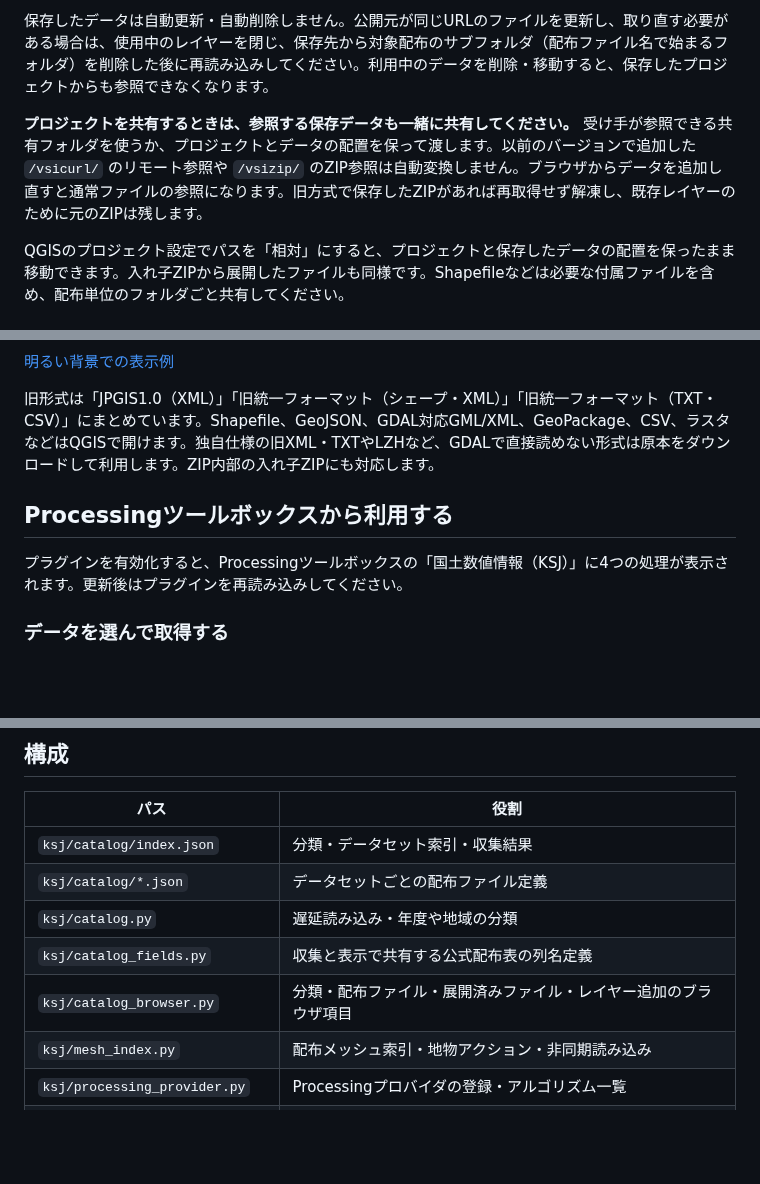
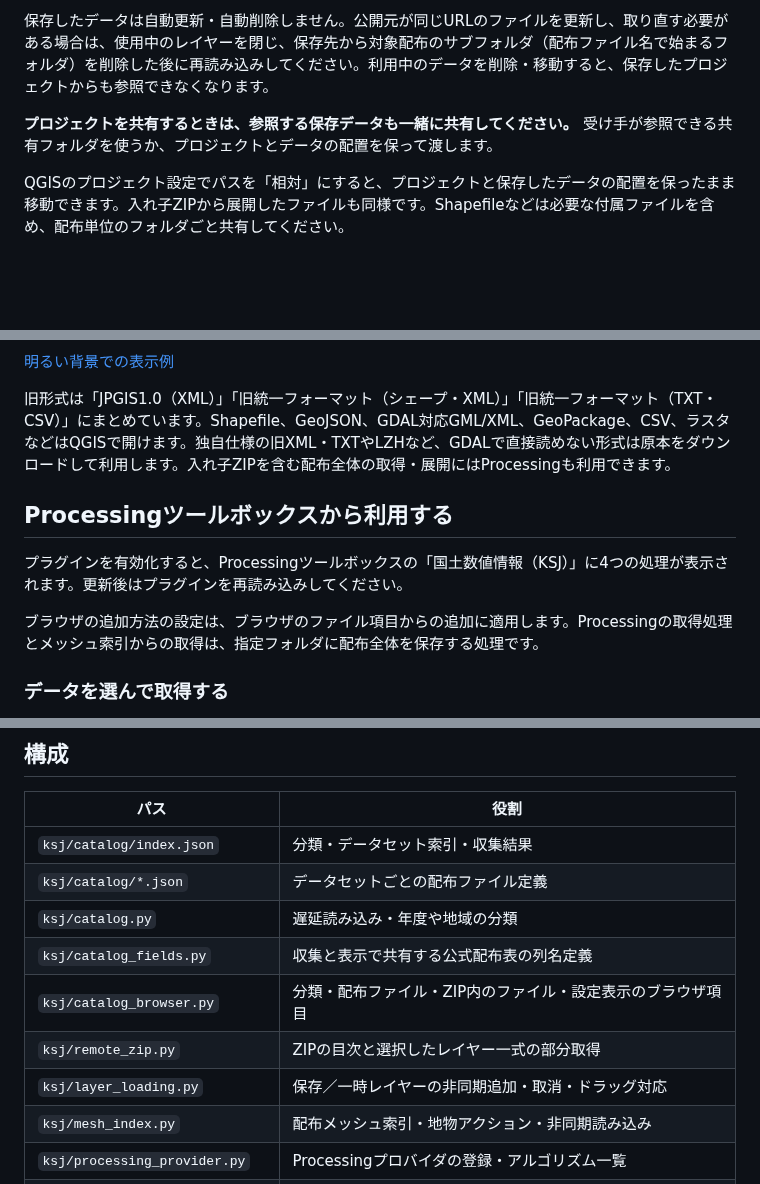
Before and after one commit to MIERUNE/ksj-browser, a Markdown page: README.md, 3 parts joined by grey strips. Drawn GitHub-style; blank space fills up the shorter version.

```diff
--- a/README.md
+++ b/README.md
@@ -28,7 +39,7 @@ Processingツールボックスから、データを検索・取得し、地図
 
 保存したデータは自動更新・自動削除しません。公開元が同じURLのファイルを更新し、取り直す必要がある場合は、使用中のレイヤーを閉じ、保存先から対象配布のサブフォルダ（配布ファイル名で始まるフォルダ）を削除した後に再読み込みしてください。利用中のデータを削除・移動すると、保存したプロジェクトからも参照できなくなります。
 
-**プロジェクトを共有するときは、参照する保存データも一緒に共有してください。** 受け手が参照できる共有フォルダを使うか、プロジェクトとデータの配置を保って渡します。以前のバージョンで追加した `/vsicurl/` のリモート参照や `/vsizip/` のZIP参照は自動変換しません。ブラウザからデータを追加し直すと通常ファイルの参照になります。旧方式で保存したZIPがあれば再取得せず解凍し、既存レイヤーのために元のZIPは残します。
+**プロジェクトを共有するときは、参照する保存データも一緒に共有してください。** 受け手が参照できる共有フォルダを使うか、プロジェクトとデータの配置を保って渡します。
 
 QGISのプロジェクト設定でパスを「相対」にすると、プロジェクトと保存したデータの配置を保ったまま移動できます。入れ子ZIPから展開したファイルも同様です。Shapefileなどは必要な付属ファイルを含め、配布単位のフォルダごと共有してください。
 
@@ -53,11 +64,13 @@ QGISのプロジェクト設定でパスを「相対」にすると、プロジ
 
 [明るい背景での表示例](imgs/browser-panel-light.png)
 
-旧形式は「JPGIS1.0（XML）」「旧統一フォーマット（シェープ・XML）」「旧統一フォーマット（TXT・CSV）」にまとめています。Shapefile、GeoJSON、GDAL対応GML/XML、GeoPackage、CSV、ラスタなどはQGISで開けます。独自仕様の旧XML・TXTやLZHなど、GDALで直接読めない形式は原本をダウンロードして利用します。ZIP内部の入れ子ZIPにも対応します。
+旧形式は「JPGIS1.0（XML）」「旧統一フォーマット（シェープ・XML）」「旧統一フォーマット（TXT・CSV）」にまとめています。Shapefile、GeoJSON、GDAL対応GML/XML、GeoPackage、CSV、ラスタなどはQGISで開けます。独自仕様の旧XML・TXTやLZHなど、GDALで直接読めない形式は原本をダウンロードして利用します。入れ子ZIPを含む配布全体の取得・展開にはProcessingも利用できます。
 
 ## Processingツールボックスから利用する
 
 プラグインを有効化すると、Processingツールボックスの「国土数値情報（KSJ）」に4つの処理が表示されます。更新後はプラグインを再読み込みしてください。
+
+ブラウザの追加方法の設定は、ブラウザのファイル項目からの追加に適用します。Processingの取得処理とメッシュ索引からの取得は、指定フォルダに配布全体を保存する処理です。
 
 ### データを選んで取得する
 
@@ -179,7 +192,9 @@ python3 -m unittest tests.test_update_catalog tests.test_catalog
 | `ksj/catalog/*.json`           | データセットごとの配布ファイル定義                               |
 | `ksj/catalog.py`               | 遅延読み込み・年度や地域の分類                                   |
 | `ksj/catalog_fields.py`        | 収集と表示で共有する公式配布表の列名定義                         |
-| `ksj/catalog_browser.py`       | 分類・配布ファイル・展開済みファイル・レイヤー追加のブラウザ項目 |
+| `ksj/catalog_browser.py`       | 分類・配布ファイル・ZIP内のファイル・設定表示のブラウザ項目     |
+| `ksj/remote_zip.py`            | ZIPの目次と選択したレイヤー一式の部分取得                       |
+| `ksj/layer_loading.py`         | 保存／一時レイヤーの非同期追加・取消・ドラッグ対応               |
 | `ksj/mesh_index.py`            | 配布メッシュ索引・地物アクション・非同期読み込み                 |
 | `ksj/processing_provider.py`   | Processingプロバイダの登録・アルゴリズム一覧                     |
 | `ksj/processing_widgets.py`    | Processingの選択式入力画面                                       |
```
Also changed, not shown: other parts of README.md (+19 -8 lines), imgs/browser-loading-mode.png (added), imgs/loading-settings.png (added), 10 other files.
